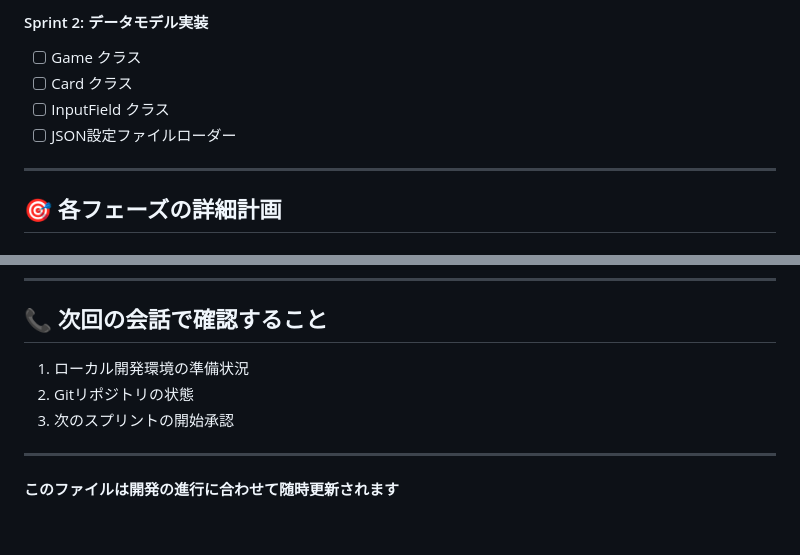
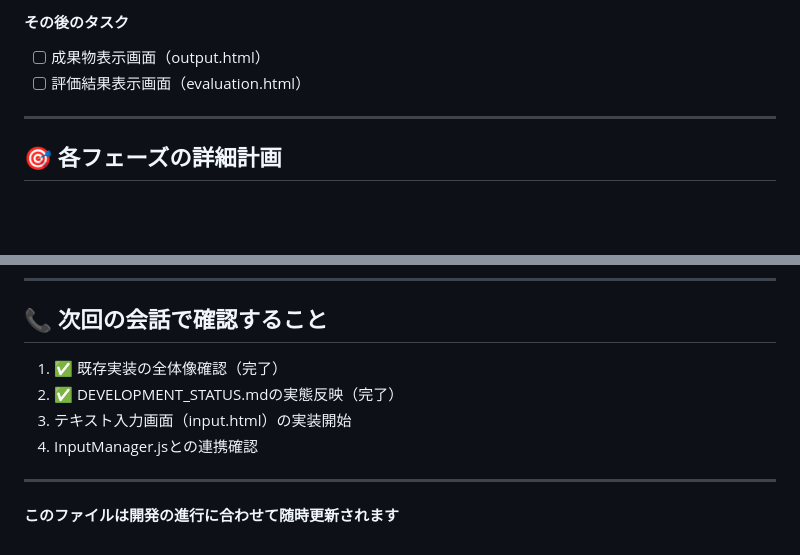
Before and after one commit to kim04190659/card-game-platform, a Markdown page: DEVELOPMENT_STATUS.md, 2 parts joined by grey strips. GitHub-like rendering; blank space fills up the shorter version.

```diff
--- a/DEVELOPMENT_STATUS.md
+++ b/DEVELOPMENT_STATUS.md
@@ -45,9 +81,7 @@
 
-#### Sprint 2: データモデル実装
-- [ ] Game クラス
-- [ ] Card クラス
-- [ ] InputField クラス
-- [ ] JSON設定ファイルローダー
+#### その後のタスク
+- [ ] 成果物表示画面（output.html）
+- [ ] 評価結果表示画面（evaluation.html）
 
 ---
 
@@ -215,9 +290,10 @@ Phase 4: ░░░░░░░░░░░░░░░░░░░░ 0%
 
 ## 📞 次回の会話で確認すること
 
-1. ローカル開発環境の準備状況
-2. Gitリポジトリの状態
-3. 次のスプリントの開始承認
+1. ✅ 既存実装の全体像確認（完了）
+2. ✅ DEVELOPMENT_STATUS.mdの実態反映（完了）
+3. テキスト入力画面（input.html）の実装開始
+4. InputManager.jsとの連携確認
 
 ---
 
```
Also changed, not shown: other parts of DEVELOPMENT_STATUS.md (+98 -21 lines).
